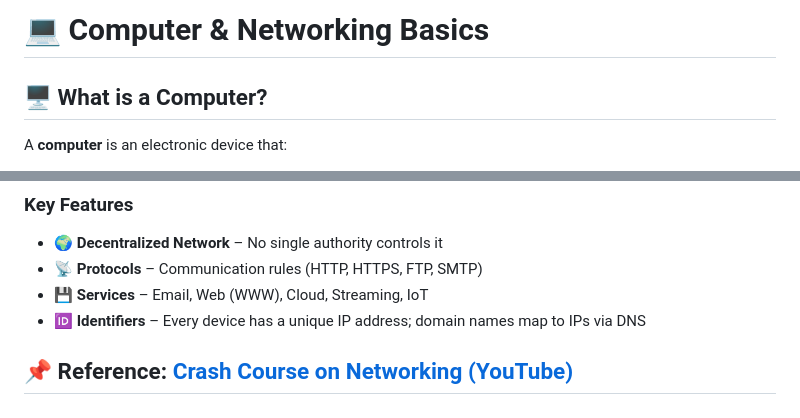
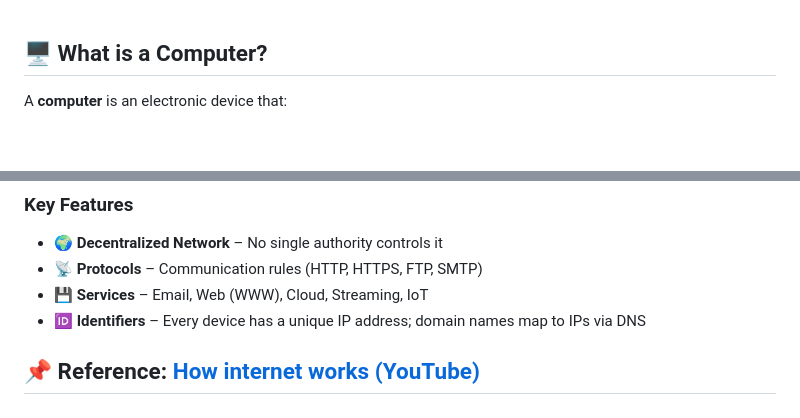
Before and after one commit to vikas0799/mirai_web_beta, a Markdown page: Lect-01-intro/readme.md, 2 parts joined by grey strips. Drawn GitHub-style; blank space fills up the shorter version.

Commit message:
readme added

```diff
--- a/Lect-01-intro/readme.md
+++ b/Lect-01-intro/readme.md
@@ -1,4 +1,3 @@
-# 💻 Computer & Networking Basics
 
 ## 🖥️ What is a Computer?
 
@@ -95,7 +94,7 @@ It allows devices worldwide to exchange data, share resources, and access servic
 * 💾 **Services** – Email, Web (WWW), Cloud, Streaming, IoT
 * 🆔 **Identifiers** – Every device has a unique IP address; domain names map to IPs via DNS
 
-📌 **Reference:** [Crash Course on Networking (YouTube)](https://youtu.be/x3c1ih2NJEg)
+📌 **Reference:** [How internet works (YouTube)](https://youtu.be/x3c1ih2NJEg)
 ---
 ![alt text](image-1.png)
 ---
```
